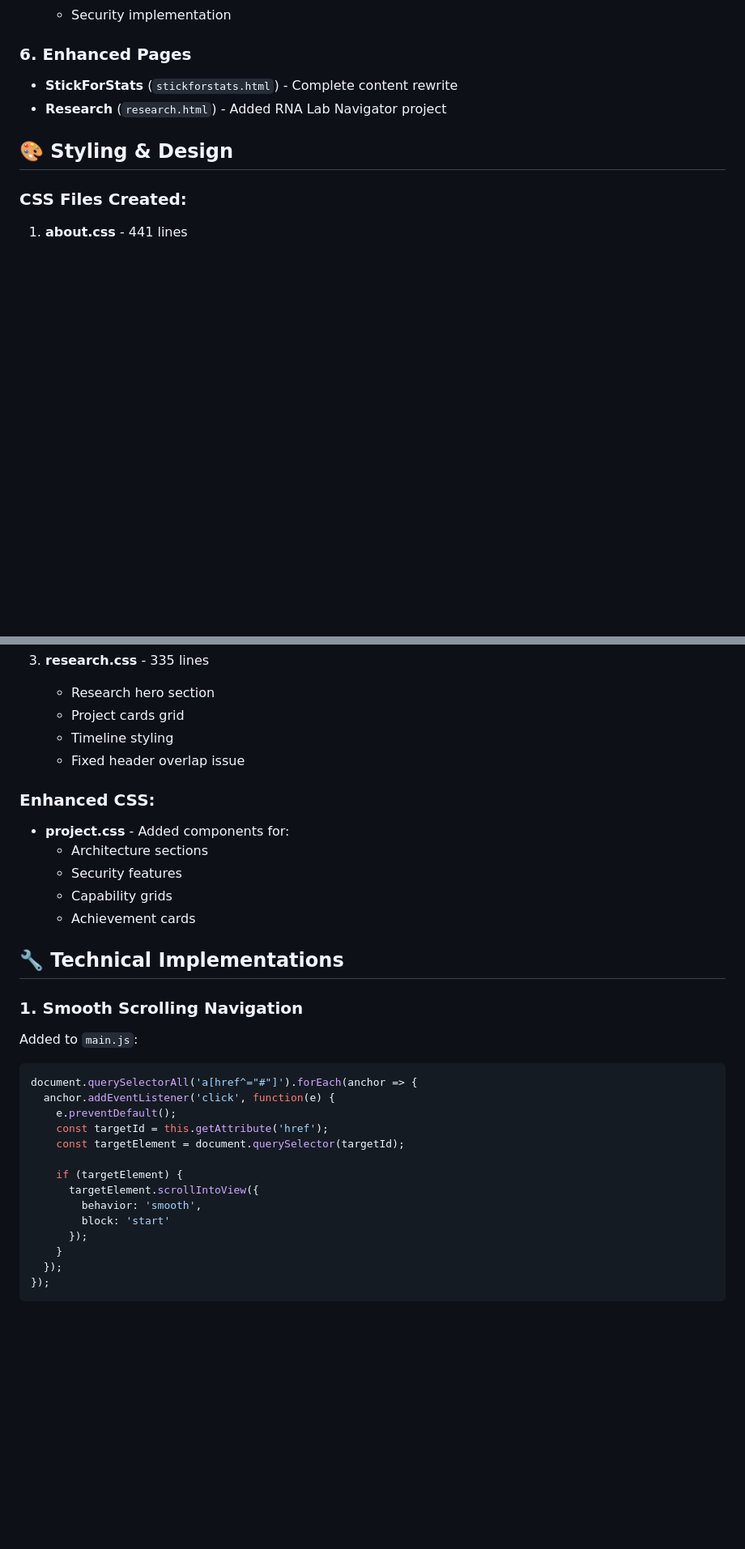
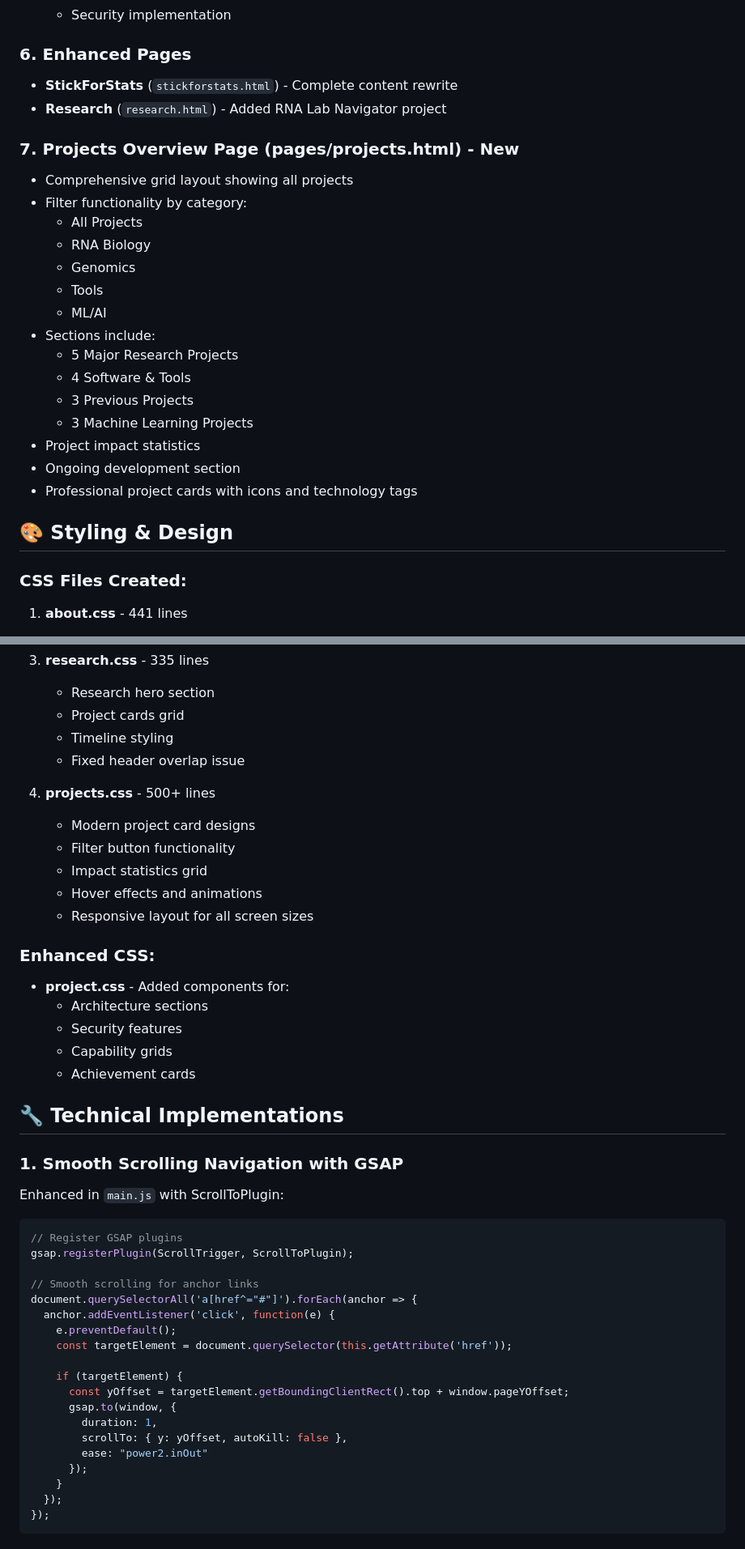
Before and after one commit to visvikbharti/visvikbharti.github.io, a Markdown page: PORTFOLIO_UPDATE_2025_08_03.md, 2 parts joined by grey strips. Shown at 81% size. Rendered like a GitHub page; blank space fills up the shorter version.

````diff
--- a/PORTFOLIO_UPDATE_2025_08_03.md
+++ b/PORTFOLIO_UPDATE_2025_08_03.md
@@ -146,6 +148,23 @@ All project pages follow consistent structure with:
 - **StickForStats** (`stickforstats.html`) - Complete content rewrite
 - **Research** (`research.html`) - Added RNA Lab Navigator project
 
+### 7. **Projects Overview Page (pages/projects.html)** - New
+- Comprehensive grid layout showing all projects
+- Filter functionality by category:
+  - All Projects
+  - RNA Biology
+  - Genomics
+  - Tools
+  - ML/AI
+- Sections include:
+  - 5 Major Research Projects
+  - 4 Software & Tools
+  - 3 Previous Projects
+  - 3 Machine Learning Projects
+- Project impact statistics
+- Ongoing development section
+- Professional project cards with icons and technology tags
+
 ## 🎨 Styling & Design
 
 ### CSS Files Created:
@@ -167,6 +186,13 @@ All project pages follow consistent structure with:
    - Timeline styling
    - Fixed header overlap issue
 
+4. **projects.css** - 500+ lines
+   - Modern project card designs
+   - Filter button functionality
+   - Impact statistics grid
+   - Hover effects and animations
+   - Responsive layout for all screen sizes
+
 ### Enhanced CSS:
 - **project.css** - Added components for:
   - Architecture sections
@@ -176,19 +202,24 @@ All project pages follow consistent structure with:
 
 ## 🔧 Technical Implementations
 
-### 1. **Smooth Scrolling Navigation**
-Added to `main.js`:
+### 1. **Smooth Scrolling Navigation with GSAP**
+Enhanced in `main.js` with ScrollToPlugin:
 ```javascript
+// Register GSAP plugins
+gsap.registerPlugin(ScrollTrigger, ScrollToPlugin);
+
+// Smooth scrolling for anchor links
 document.querySelectorAll('a[href^="#"]').forEach(anchor => {
   anchor.addEventListener('click', function(e) {
     e.preventDefault();
-    const targetId = this.getAttribute('href');
-    const targetElement = document.querySelector(targetId);
+    const targetElement = document.querySelector(this.getAttribute('href'));
 
     if (targetElement) {
-      targetElement.scrollIntoView({
-        behavior: 'smooth',
-        block: 'start'
+      const yOffset = targetElement.getBoundingClientRect().top + window.pageYOffset;
+      gsap.to(window, {
+        duration: 1,
+        scrollTo: { y: yOffset, autoKill: false },
+        ease: "power2.inOut"
       });
     }
   });
````
Also changed, not shown: other parts of PORTFOLIO_UPDATE_2025_08_03.md (+47 -15 lines).
